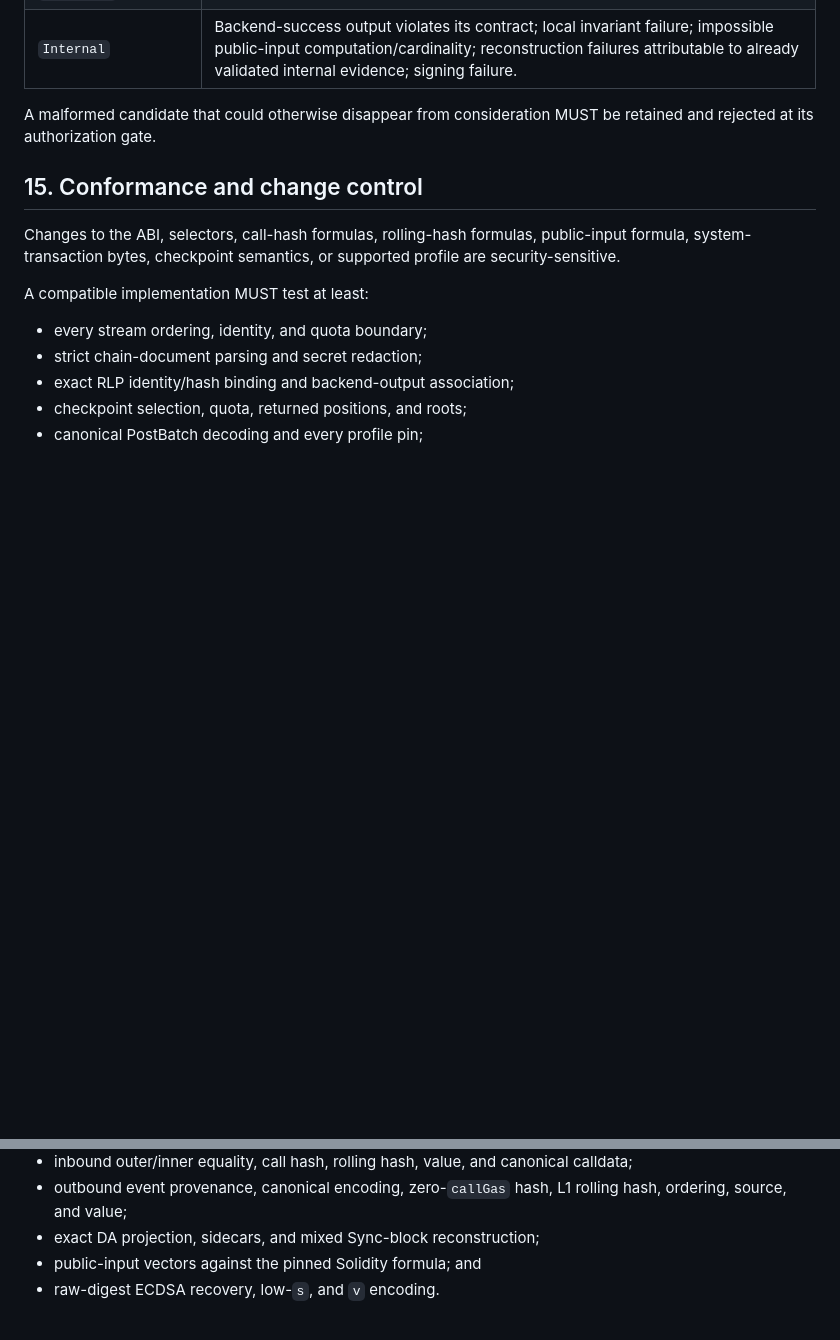
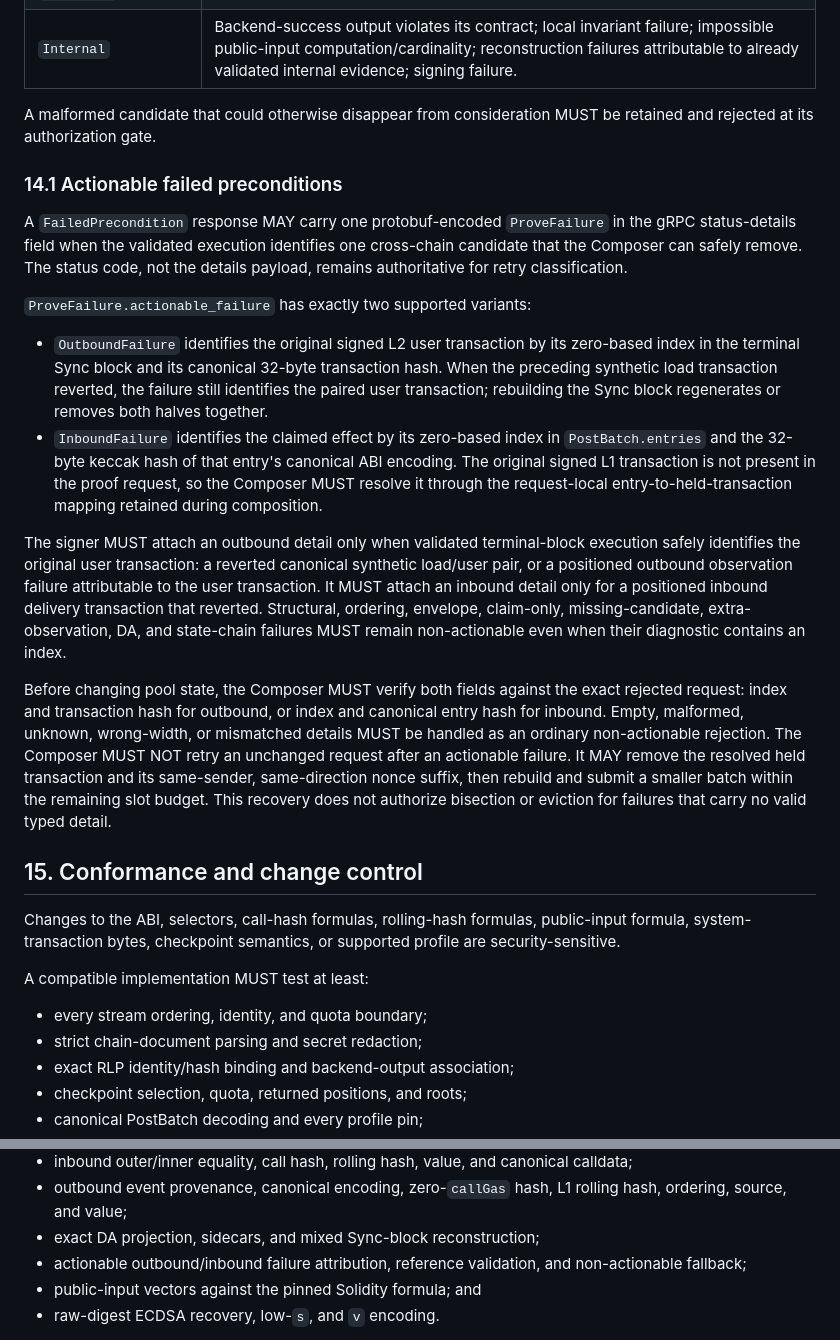
Before and after one commit to eez-association/eez-rollup0, a Markdown page: crates/eez-proof-signer/SPEC.md, 2 parts joined by grey strips. GitHub-like rendering; blank space fills up the shorter version.

Commit message:
docs(prover): specify actionable rejection recovery

```diff
--- a/crates/eez-proof-signer/SPEC.md
+++ b/crates/eez-proof-signer/SPEC.md
@@ -732,6 +732,45 @@ messages SHOULD remain stable and must not expose secrets.
 A malformed candidate that could otherwise disappear from consideration MUST
 be retained and rejected at its authorization gate.
 
+### 14.1 Actionable failed preconditions
+
+A `FailedPrecondition` response MAY carry one protobuf-encoded `ProveFailure`
+in the gRPC status-details field when the validated execution identifies one
+cross-chain candidate that the Composer can safely remove. The status code,
+not the details payload, remains authoritative for retry classification.
+
+`ProveFailure.actionable_failure` has exactly two supported variants:
+
+- `OutboundFailure` identifies the original signed L2 user transaction by its
+  zero-based index in the terminal Sync block and its canonical 32-byte
+  transaction hash. When the preceding synthetic load transaction reverted,
+  the failure still identifies the paired user transaction; rebuilding the
+  Sync block regenerates or removes both halves together.
+- `InboundFailure` identifies the claimed effect by its zero-based index in
+  `PostBatch.entries` and the 32-byte keccak hash of that entry's canonical ABI
+  encoding. The original signed L1 transaction is not present in the proof
+  request, so the Composer MUST resolve it through the request-local
+  entry-to-held-transaction mapping retained during composition.
+
+The signer MUST attach an outbound detail only when validated terminal-block
+execution safely identifies the original user transaction: a reverted
+canonical synthetic load/user pair, or a positioned outbound observation
+failure attributable to the user transaction. It MUST attach an inbound detail
+only for a positioned inbound delivery transaction that reverted. Structural,
+ordering, envelope, claim-only, missing-candidate, extra-observation, DA, and
+state-chain failures MUST remain non-actionable even when their diagnostic
+contains an index.
+
+Before changing pool state, the Composer MUST verify both fields against the
+exact rejected request: index and transaction hash for outbound, or index and
+canonical entry hash for inbound. Empty, malformed, unknown, wrong-width, or
+mismatched details MUST be handled as an ordinary non-actionable rejection.
+The Composer MUST NOT retry an unchanged request after an actionable failure.
+It MAY remove the resolved held transaction and its same-sender,
+same-direction nonce suffix, then rebuild and submit a smaller batch within the
+remaining slot budget. This recovery does not authorize bisection or eviction
+for failures that carry no valid typed detail.
+
 ## 15. Conformance and change control
 
 Changes to the ABI, selectors, call-hash formulas, rolling-hash formulas,
@@ -751,6 +790,8 @@ A compatible implementation MUST test at least:
 - outbound event provenance, canonical encoding, zero-`callGas` hash, L1
   rolling hash, ordering, source, and value;
 - exact DA projection, sidecars, and mixed Sync-block reconstruction;
+- actionable outbound/inbound failure attribution, reference validation, and
+  non-actionable fallback;
 - public-input vectors against the pinned Solidity formula; and
 - raw-digest ECDSA recovery, low-`s`, and `v` encoding.
 
```
Also changed, not shown: 1 other file.
